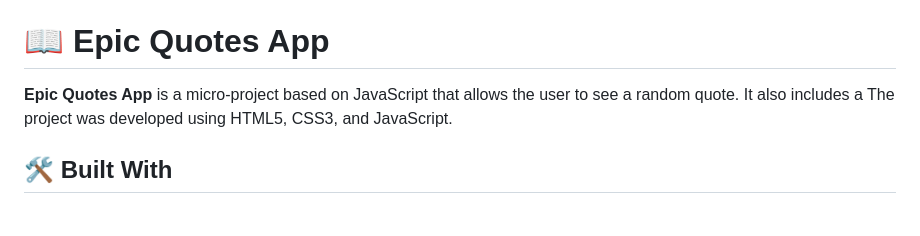
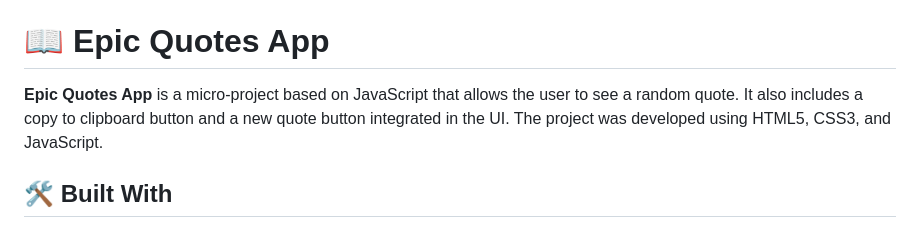
Before and after one commit to sergio-usma/epic_quotes_app, a Markdown page: README.md, the part around the change. Drawn GitHub-style.

```diff
--- a/README.md
+++ b/README.md
@@ -26,7 +26,7 @@
 
 # 📖 Epic Quotes App <a name="about-project"></a>
 
-**Epic Quotes App** is a micro-project based on JavaScript that allows the user to see a random quote. It also includes a  The project was developed using HTML5, CSS3, and JavaScript.
+**Epic Quotes App** is a micro-project based on JavaScript that allows the user to see a random quote. It also includes a copy to clipboard button and a new quote button integrated in the UI. The project was developed using HTML5, CSS3, and JavaScript.
 
 ## 🛠 Built With <a name="built-with"></a>
 
```
